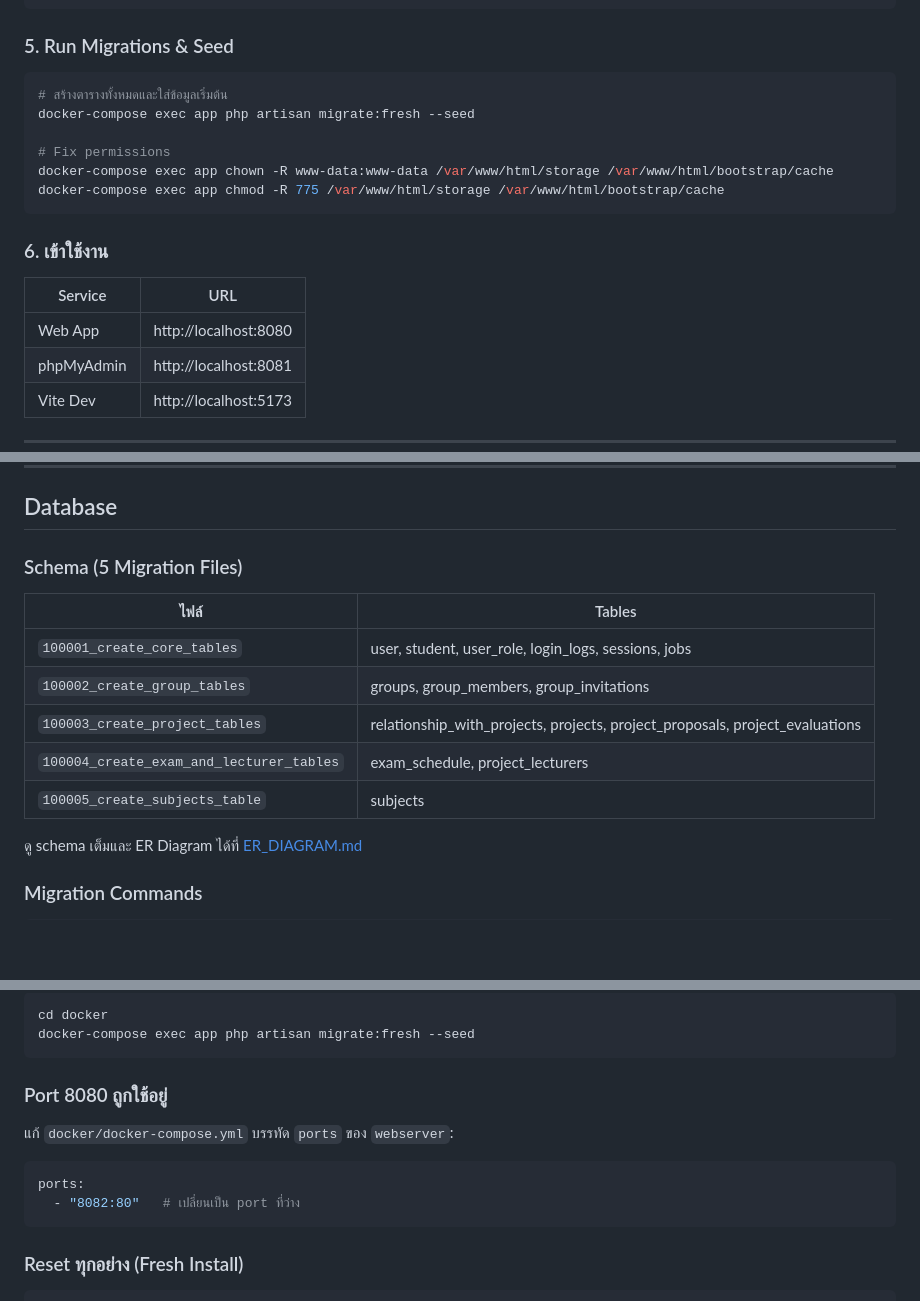
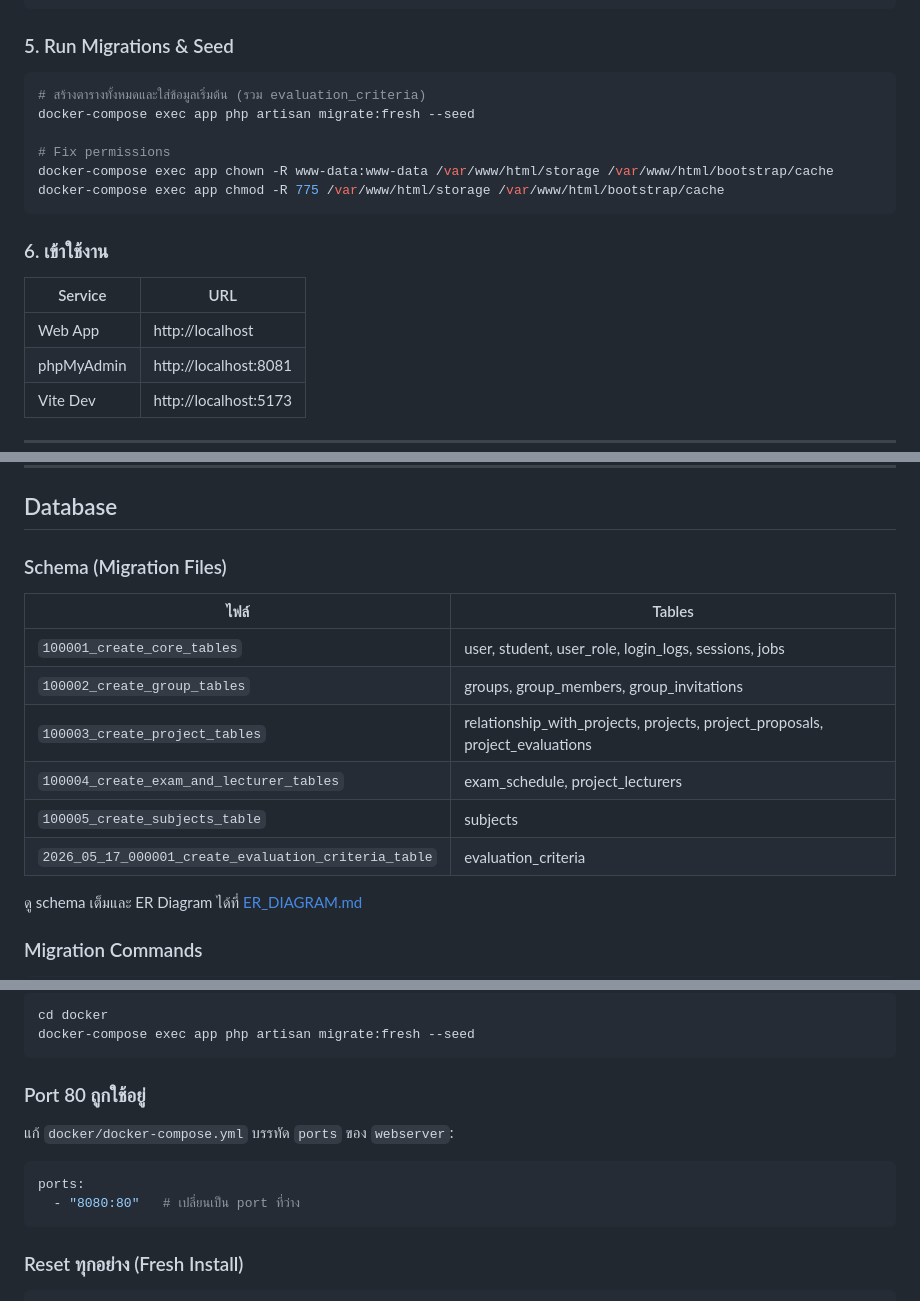
Before and after one commit to Phurinat-Musikanon-6509650658/CSTU_SPACE_PHASE1, a Markdown page: README.md, 3 parts joined by grey strips. GitHub-like rendering; blank space fills up the shorter version.

````diff
--- a/README.md
+++ b/README.md
@@ -94,7 +109,7 @@ docker-compose up -d
 ### 5. Run Migrations & Seed
 
 ```bash
-# สร้างตารางทั้งหมดและใส่ข้อมูลเริ่มต้น
+# สร้างตารางทั้งหมดและใส่ข้อมูลเริ่มต้น (รวม evaluation_criteria)
 docker-compose exec app php artisan migrate:fresh --seed
 
 # Fix permissions
@@ -106,7 +121,7 @@ docker-compose exec app chmod -R 775 /var/www/html/storage /var/www/html/bootstr
 
 | Service | URL |
 |---|---|
-| Web App | http://localhost:8080 |
+| Web App | http://localhost |
 | phpMyAdmin | http://localhost:8081 |
 | Vite Dev | http://localhost:5173 |
 
@@ -135,7 +150,7 @@ docker-compose exec app chmod -R 775 /var/www/html/storage /var/www/html/bootstr
 
 ## Database
 
-### Schema (5 Migration Files)
+### Schema (Migration Files)
 
 | ไฟล์ | Tables |
 |---|---|
@@ -144,6 +159,7 @@ docker-compose exec app chmod -R 775 /var/www/html/storage /var/www/html/bootstr
 | `100003_create_project_tables` | relationship_with_projects, projects, project_proposals, project_evaluations |
 | `100004_create_exam_and_lecturer_tables` | exam_schedule, project_lecturers |
 | `100005_create_subjects_table` | subjects |
+| `2026_05_17_000001_create_evaluation_criteria_table` | evaluation_criteria |
 
 ดู schema เต็มและ ER Diagram ได้ที่ [ER_DIAGRAM.md](./ER_DIAGRAM.md)
 
@@ -258,11 +276,11 @@ cd docker
 docker-compose exec app php artisan migrate:fresh --seed
 ```
 
-### Port 8080 ถูกใช้อยู่
+### Port 80 ถูกใช้อยู่
 แก้ `docker/docker-compose.yml` บรรทัด `ports` ของ `webserver`:
 ```yaml
 ports:
-  - "8082:80"   # เปลี่ยนเป็น port ที่ว่าง
+  - "8080:80"   # เปลี่ยนเป็น port ที่ว่าง
 ```
 
 ### Reset ทุกอย่าง (Fresh Install)
````
Also changed, not shown: other parts of README.md (+28 -10 lines).
